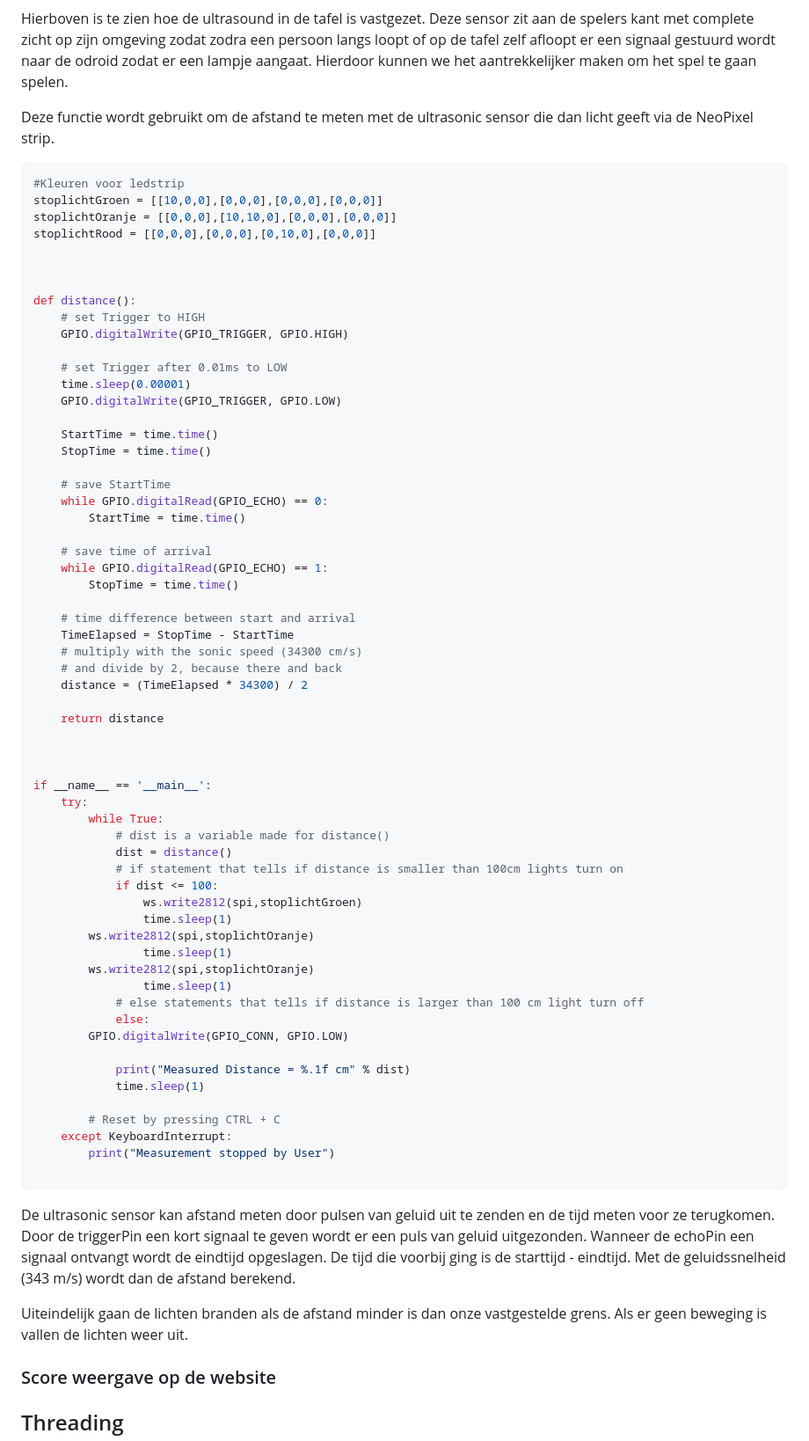
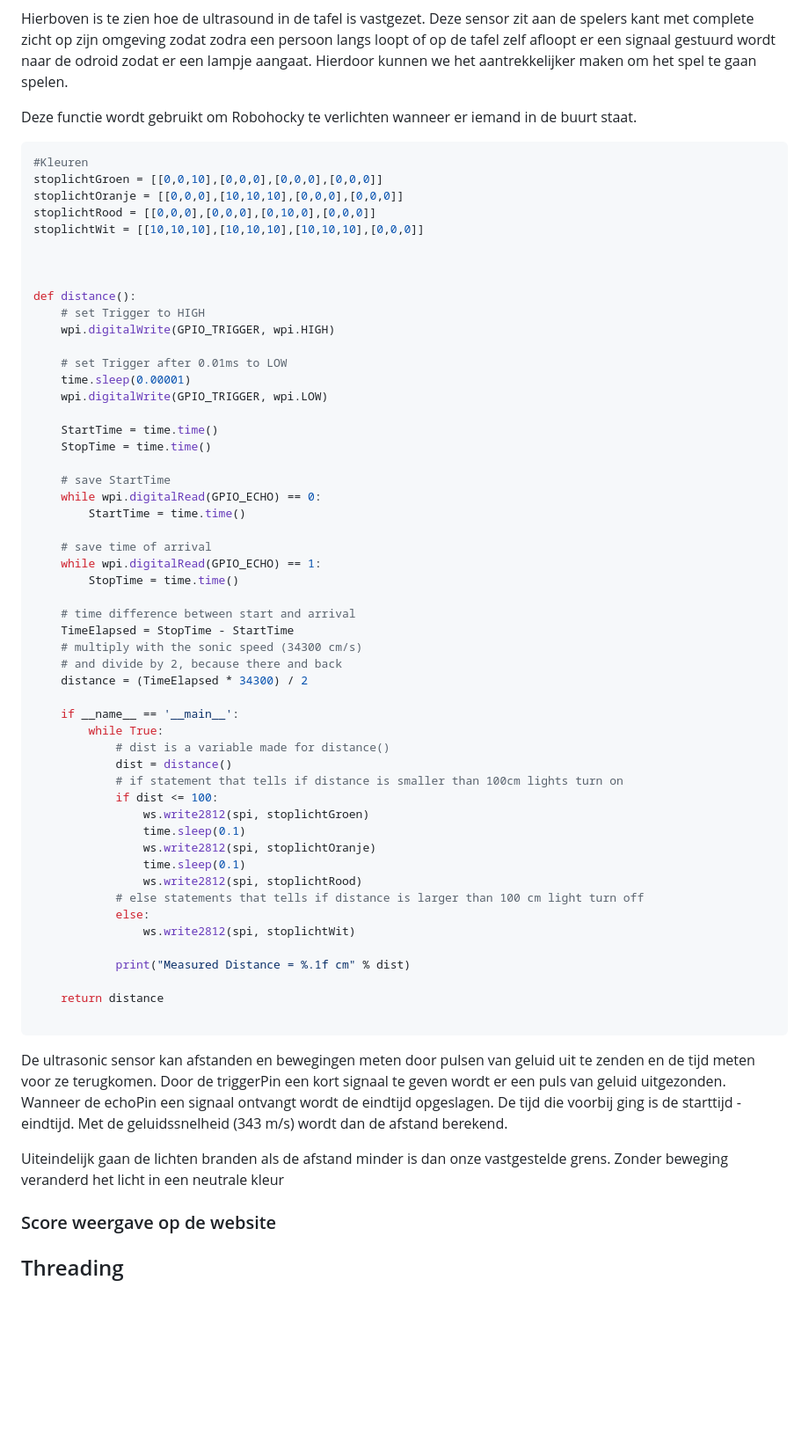
Before and after one commit to MelvinQM/FYS, a Markdown page: README.md, the part around the change printed below. Shown: that part at 88% size. Drawn GitHub-style; blank space fills up the shorter version.

Commit message:
Update documentatie

````diff
--- a/README.md
+++ b/README.md
@@ -207,33 +207,35 @@ Deze functie leest de waarde van de LDR op de LDR_PIN en vergelijkt deze met de
 
 Hierboven is te zien hoe de ultrasound in de tafel is vastgezet. Deze sensor zit aan de spelers kant met complete zicht op zijn omgeving zodat zodra een persoon langs loopt of op de tafel zelf afloopt er een signaal gestuurd wordt naar de odroid zodat er een lampje aangaat. Hierdoor kunnen we het aantrekkelijker maken om het spel te gaan spelen.
 
-Deze functie wordt gebruikt om de afstand te meten met de ultrasonic sensor die dan licht geeft via de NeoPixel strip.
+Deze functie wordt gebruikt om Robohocky te verlichten wanneer er iemand in de buurt staat.
+
 
 ```python
-#Kleuren voor ledstrip
-stoplichtGroen = [[10,0,0],[0,0,0],[0,0,0],[0,0,0]]
-stoplichtOranje = [[0,0,0],[10,10,0],[0,0,0],[0,0,0]]
+#Kleuren
+stoplichtGroen = [[0,0,10],[0,0,0],[0,0,0],[0,0,0]]
+stoplichtOranje = [[0,0,0],[10,10,10],[0,0,0],[0,0,0]]
 stoplichtRood = [[0,0,0],[0,0,0],[0,10,0],[0,0,0]]
+stoplichtWit = [[10,10,10],[10,10,10],[10,10,10],[0,0,0]]
 
 
 
 def distance():
     # set Trigger to HIGH
-    GPIO.digitalWrite(GPIO_TRIGGER, GPIO.HIGH)
+    wpi.digitalWrite(GPIO_TRIGGER, wpi.HIGH)
 
     # set Trigger after 0.01ms to LOW
     time.sleep(0.00001)
-    GPIO.digitalWrite(GPIO_TRIGGER, GPIO.LOW)
+    wpi.digitalWrite(GPIO_TRIGGER, wpi.LOW)
 
     StartTime = time.time()
     StopTime = time.time()
 
     # save StartTime
-    while GPIO.digitalRead(GPIO_ECHO) == 0:
+    while wpi.digitalRead(GPIO_ECHO) == 0:
         StartTime = time.time()
 
     # save time of arrival
-    while GPIO.digitalRead(GPIO_ECHO) == 1:
+    while wpi.digitalRead(GPIO_ECHO) == 1:
         StopTime = time.time()
 
     # time difference between start and arrival
@@ -242,41 +244,30 @@ def distance():
     # and divide by 2, because there and back
     distance = (TimeElapsed * 34300) / 2
 
-    return distance
-
-
-
-if __name__ == '__main__':
-    try:
+    if __name__ == '__main__':
         while True:
             # dist is a variable made for distance()
             dist = distance()
             # if statement that tells if distance is smaller than 100cm lights turn on
             if dist <= 100:
-                ws.write2812(spi,stoplichtGroen)
-                time.sleep(1)
-		ws.write2812(spi,stoplichtOranje)
-                time.sleep(1)
-		ws.write2812(spi,stoplichtOranje)
-                time.sleep(1)
+                ws.write2812(spi, stoplichtGroen)
+                time.sleep(0.1)
+                ws.write2812(spi, stoplichtOranje)
+                time.sleep(0.1)
+                ws.write2812(spi, stoplichtRood)
             # else statements that tells if distance is larger than 100 cm light turn off
             else:
-		GPIO.digitalWrite(GPIO_CONN, GPIO.LOW)
+                ws.write2812(spi, stoplichtWit)
 
             print("Measured Distance = %.1f cm" % dist)
-            time.sleep(1)
 
-        # Reset by pressing CTRL + C
-    except KeyboardInterrupt:
-        print("Measurement stopped by User")
+    return distance
 
 ```
 
-De ultrasonic sensor kan afstand meten door pulsen van geluid uit te zenden en de tijd meten voor ze terugkomen. Door de triggerPin een kort signaal te geven wordt er een puls van geluid uitgezonden. Wanneer de echoPin een signaal ontvangt wordt de eindtijd opgeslagen. De tijd die voorbij ging is de starttijd - eindtijd. Met de geluidssnelheid (343 m/s) wordt dan de afstand berekend.
+De ultrasonic sensor kan afstanden en bewegingen meten door pulsen van geluid uit te zenden en de tijd meten voor ze terugkomen. Door de triggerPin een kort signaal te geven wordt er een puls van geluid uitgezonden. Wanneer de echoPin een signaal ontvangt wordt de eindtijd opgeslagen. De tijd die voorbij ging is de starttijd - eindtijd. Met de geluidssnelheid (343 m/s) wordt dan de afstand berekend.
 
-Uiteindelijk gaan de lichten branden als de afstand minder is dan onze vastgestelde grens.
-Als er geen beweging is vallen de lichten weer uit.
-
+Uiteindelijk gaan de lichten branden als de afstand minder is dan onze vastgestelde grens. Zonder beweging veranderd het licht in een neutrale kleur
 ### Score weergave op de website
 
 ## Threading
````
Also changed, not shown: other parts of README.md (+1 -1 lines).
